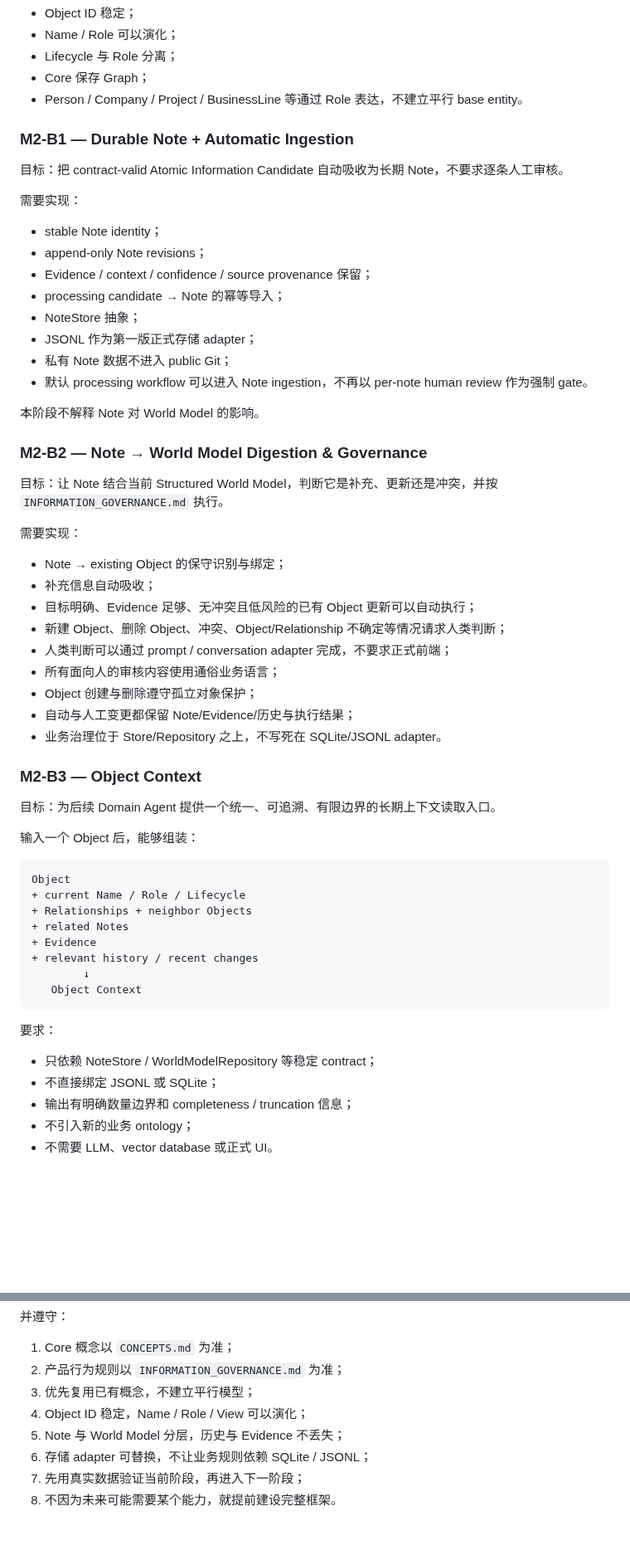
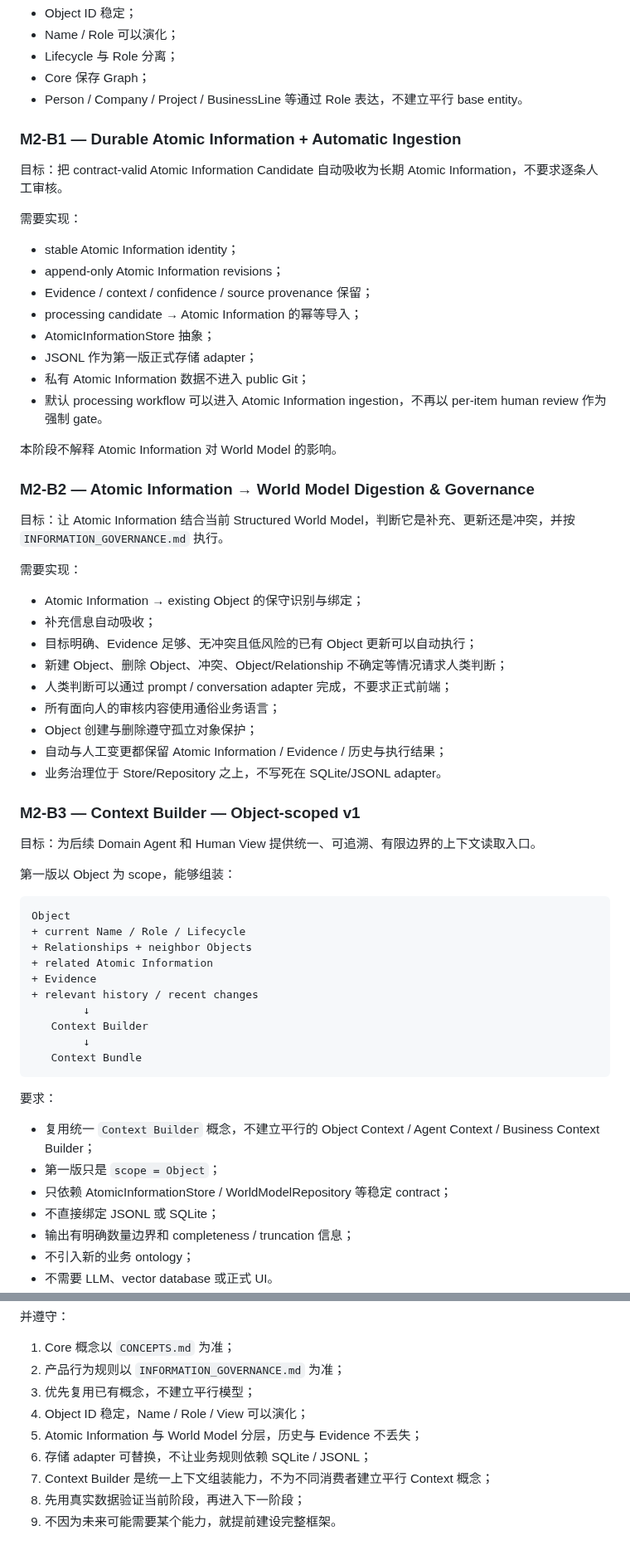
Before and after one commit to leevi2010-cursor/ArcheOS, a Markdown page: docs/development/ROADMAP.md, 2 parts joined by grey strips. Shown at 83% size. Drawn GitHub-style; blank space fills up the shorter version.

Commit message:
docs: align roadmap with Atomic Information and Context Builder

````diff
--- a/docs/development/ROADMAP.md
+++ b/docs/development/ROADMAP.md
@@ -65,59 +65,63 @@ Object Context
 - Core 保存 Graph；
 - Person / Company / Project / BusinessLine 等通过 Role 表达，不建立平行 base entity。
 
-### M2-B1 — Durable Note + Automatic Ingestion
+### M2-B1 — Durable Atomic Information + Automatic Ingestion
 
-目标：把 contract-valid Atomic Information Candidate 自动吸收为长期 Note，不要求逐条人工审核。
+目标：把 contract-valid Atomic Information Candidate 自动吸收为长期 Atomic Information，不要求逐条人工审核。
 
 需要实现：
 
-- stable Note identity；
-- append-only Note revisions；
+- stable Atomic Information identity；
+- append-only Atomic Information revisions；
 - Evidence / context / confidence / source provenance 保留；
-- processing candidate → Note 的幂等导入；
-- NoteStore 抽象；
+- processing candidate → Atomic Information 的幂等导入；
+- AtomicInformationStore 抽象；
 - JSONL 作为第一版正式存储 adapter；
-- 私有 Note 数据不进入 public Git；
-- 默认 processing workflow 可以进入 Note ingestion，不再以 per-note human review 作为强制 gate。
+- 私有 Atomic Information 数据不进入 public Git；
+- 默认 processing workflow 可以进入 Atomic Information ingestion，不再以 per-item human review 作为强制 gate。
 
-本阶段不解释 Note 对 World Model 的影响。
+本阶段不解释 Atomic Information 对 World Model 的影响。
 
-### M2-B2 — Note → World Model Digestion & Governance
+### M2-B2 — Atomic Information → World Model Digestion & Governance
 
-目标：让 Note 结合当前 Structured World Model，判断它是补充、更新还是冲突，并按 `INFORMATION_GOVERNANCE.md` 执行。
+目标：让 Atomic Information 结合当前 Structured World Model，判断它是补充、更新还是冲突，并按 `INFORMATION_GOVERNANCE.md` 执行。
 
 需要实现：
 
-- Note → existing Object 的保守识别与绑定；
+- Atomic Information → existing Object 的保守识别与绑定；
 - 补充信息自动吸收；
 - 目标明确、Evidence 足够、无冲突且低风险的已有 Object 更新可以自动执行；
 - 新建 Object、删除 Object、冲突、Object/Relationship 不确定等情况请求人类判断；
 - 人类判断可以通过 prompt / conversation adapter 完成，不要求正式前端；
 - 所有面向人的审核内容使用通俗业务语言；
 - Object 创建与删除遵守孤立对象保护；
-- 自动与人工变更都保留 Note/Evidence/历史与执行结果；
+- 自动与人工变更都保留 Atomic Information / Evidence / 历史与执行结果；
 - 业务治理位于 Store/Repository 之上，不写死在 SQLite/JSONL adapter。
 
-### M2-B3 — Object Context
+### M2-B3 — Context Builder — Object-scoped v1
 
-目标：为后续 Domain Agent 提供一个统一、可追溯、有限边界的长期上下文读取入口。
+目标：为后续 Domain Agent 和 Human View 提供统一、可追溯、有限边界的上下文读取入口。
 
-输入一个 Object 后，能够组装：
+第一版以 Object 为 scope，能够组装：
 
 ```text
 Object
 + current Name / Role / Lifecycle
 + Relationships + neighbor Objects
-+ related Notes
++ related Atomic Information
 + Evidence
 + relevant history / recent changes
         ↓
-   Object Context
+   Context Builder
+        ↓
+   Context Bundle
 ```
 
 要求：
 
-- 只依赖 NoteStore / WorldModelRepository 等稳定 contract；
+- 复用统一 `Context Builder` 概念，不建立平行的 Object Context / Agent Context / Business Context Builder；
+- 第一版只是 `scope = Object`；
+- 只依赖 AtomicInformationStore / WorldModelRepository 等稳定 contract；
 - 不直接绑定 JSONL 或 SQLite；
 - 输出有明确数量边界和 completeness / truncation 信息；
 - 不引入新的业务 ontology；
@@ -173,7 +177,8 @@ ArcheOS 始终沿一条主线演化：
 2. 产品行为规则以 `INFORMATION_GOVERNANCE.md` 为准；
 3. 优先复用已有概念，不建立平行模型；
 4. Object ID 稳定，Name / Role / View 可以演化；
-5. Note 与 World Model 分层，历史与 Evidence 不丢失；
+5. Atomic Information 与 World Model 分层，历史与 Evidence 不丢失；
 6. 存储 adapter 可替换，不让业务规则依赖 SQLite / JSONL；
-7. 先用真实数据验证当前阶段，再进入下一阶段；
-8. 不因为未来可能需要某个能力，就提前建设完整框架。
+7. Context Builder 是统一上下文组装能力，不为不同消费者建立平行 Context 概念；
+8. 先用真实数据验证当前阶段，再进入下一阶段；
+9. 不因为未来可能需要某个能力，就提前建设完整框架。
````
Also changed, not shown: other parts of docs/development/ROADMAP.md (+5 -5 lines).
